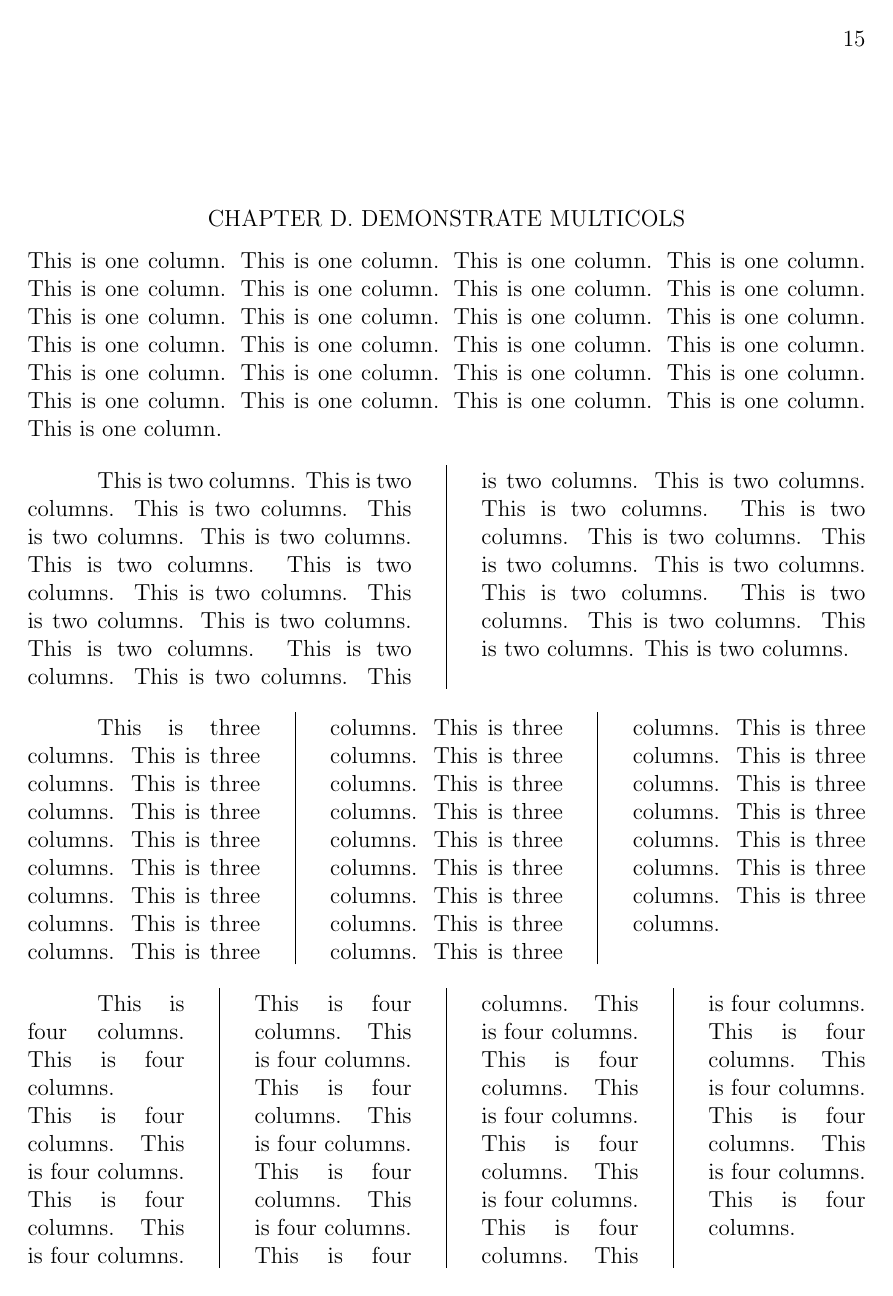
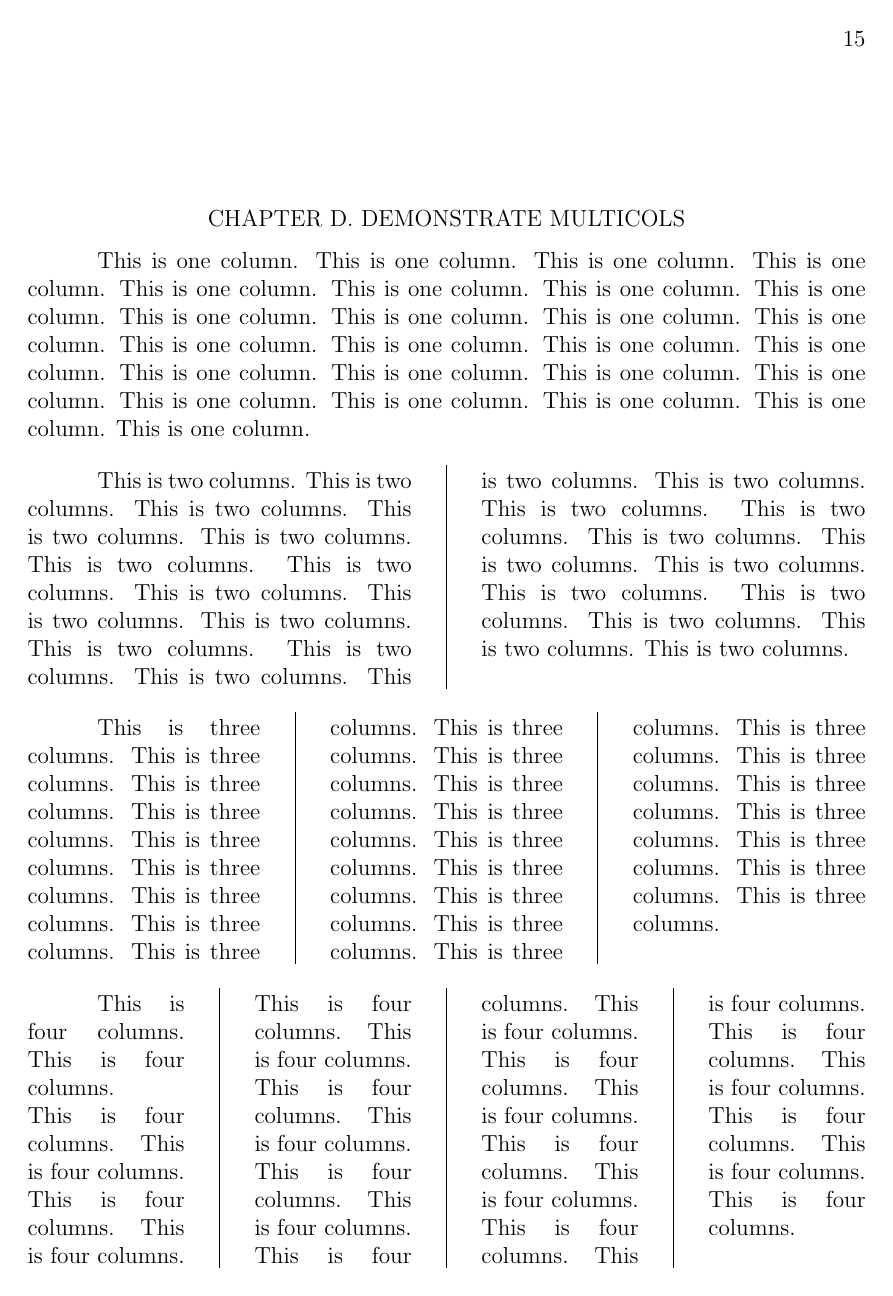
Before and after one commit to funnelfiasco/puthesis-cot, a LaTeX thesis (thesis.tex): page 29 of 42. Compiled offline with pdfLaTeX; a LaTeX package or settings file that is missing is left out.

Commit message:
Fixing a compilation problem regarding the \ip command

```diff
--- a/thesis.tex
+++ b/thesis.tex
@@ -56,8 +54,8 @@
 %       after a \subsubsection tag.  Put the tag \ip after a \subsubsection tag to indent the
 %       first paragraph after the \subsubsection tag.
 %   ------------------------------------------------------------------------------------------------------------------------
-%\usepackage{indentfirst}
-%\newcommand{\ip}{\mbox{}\indent}
+\usepackage{indentfirst}
+\newcommand{\ip}{\mbox{}\indent}
 
 
 % Define "align" environment used in demo-mathematics.tex.
```
Also changed, not shown: thesis.tex (4 more changed lines).
